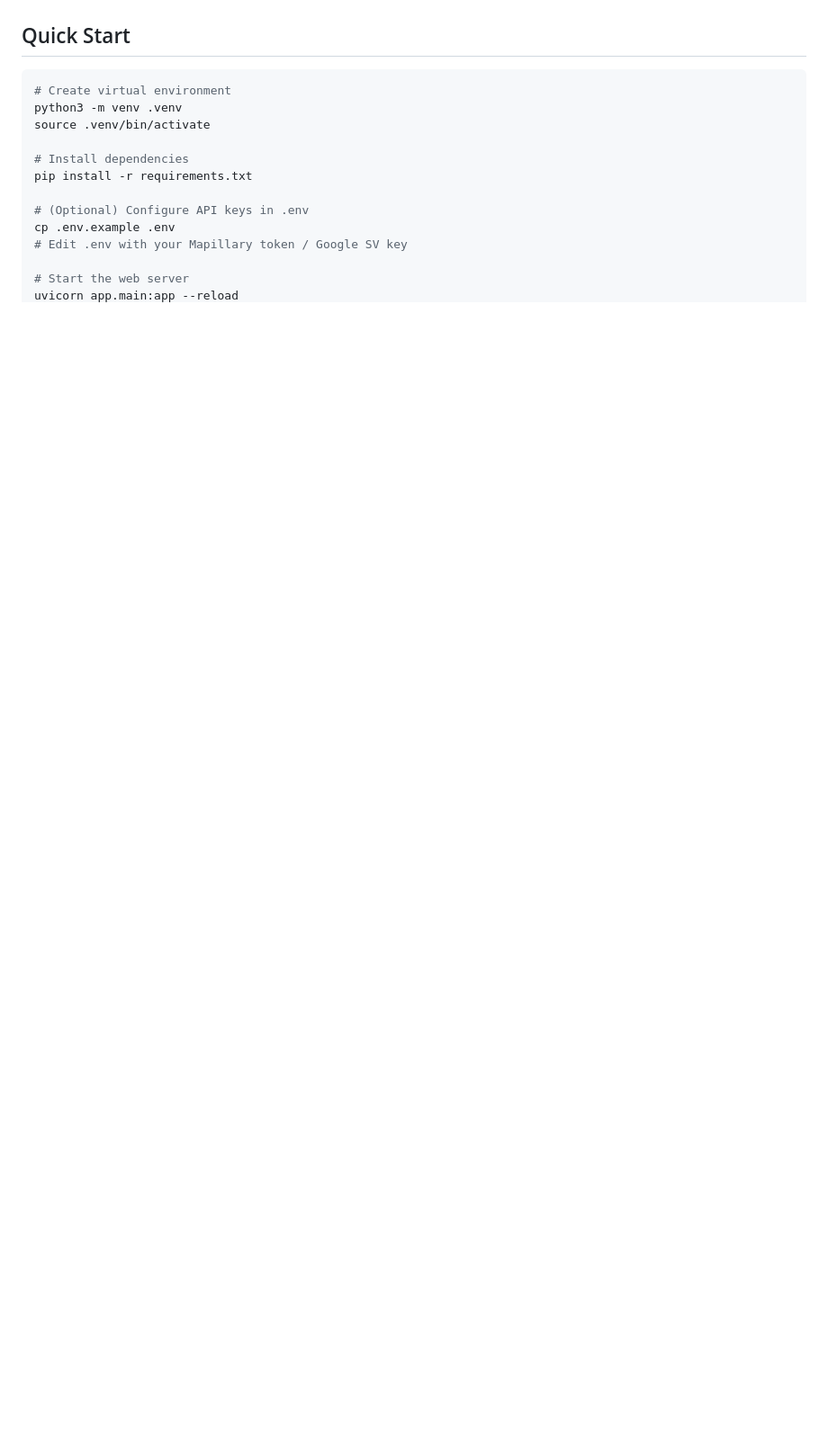
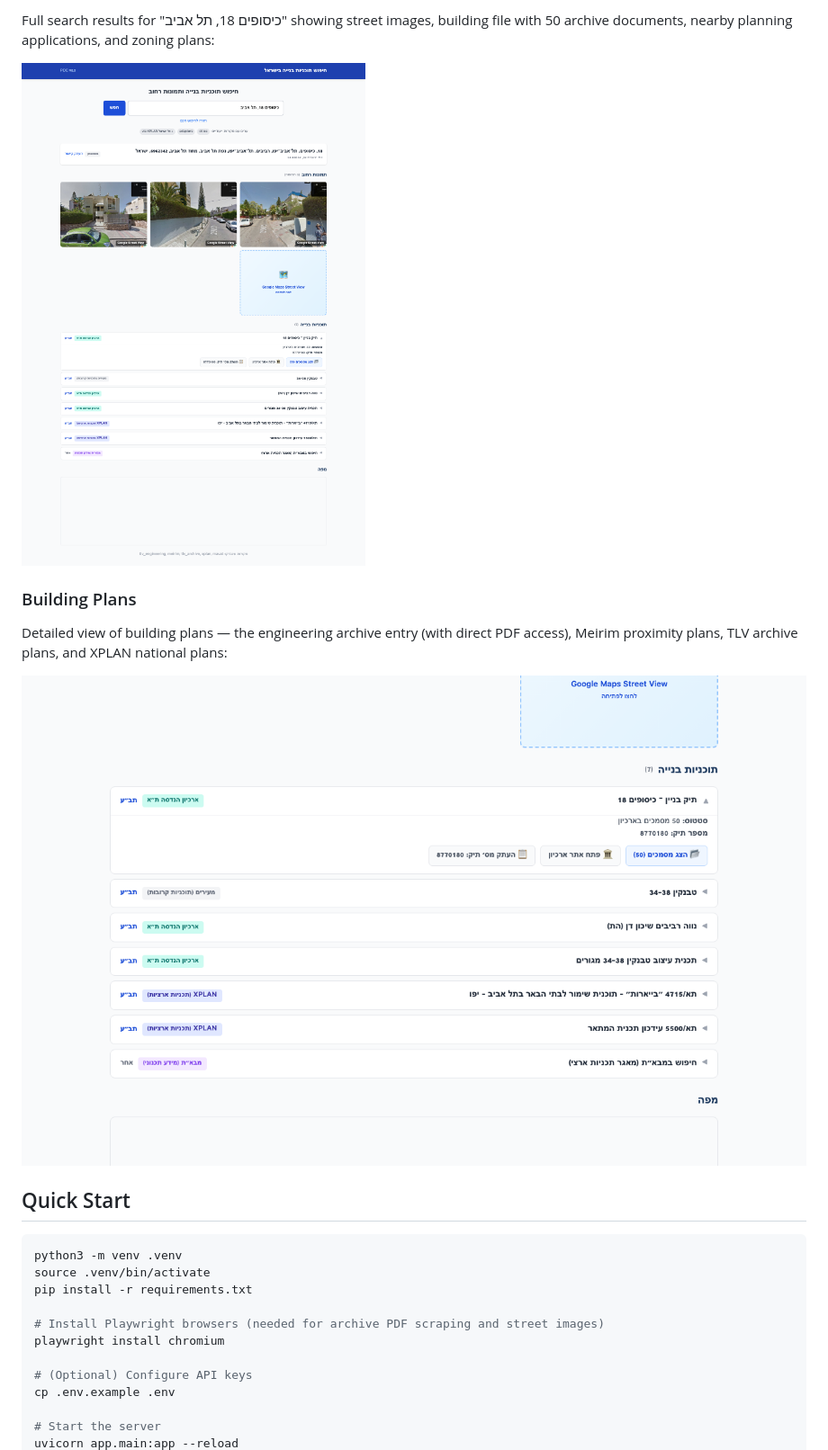
Before and after one commit to shayke-cohen/IsraelCityPlans, a Markdown page: README.md, the part around one of its changes. Shown at 90% size. Rendered like a GitHub page; pictures changed too: docs/screenshots/building-plans.png (added), docs/screenshots/search-results.png (added); blank space fills up the shorter version.

````diff
--- a/README.md
+++ b/README.md
@@ -16,17 +23,25 @@ Search for building plans (היתרי בנייה, תוכניות בניין עי
+Full search results for "כיסופים 18, תל אביב" showing street images, building file with 50 archive documents, nearby planning applications, and zoning plans:
+
+![Search Results](docs/screenshots/search-results.png)
+
+### Building Plans
+
+Detailed view of building plans — the engineering archive entry (with direct PDF access), Meirim proximity plans, TLV archive plans, and XPLAN national plans:
+
+![Building Plans](docs/screenshots/building-plans.png)
 
 ## Quick Start
 
 ```bash
-# Create virtual environment
 python3 -m venv .venv
 source .venv/bin/activate
-
-# Install dependencies
 pip install -r requirements.txt
 
-# (Optional) Configure API keys in .env
+# Install Playwright browsers (needed for archive PDF scraping and street images)
+playwright install chromium
+
+# (Optional) Configure API keys
 cp .env.example .env
-# Edit .env with your Mapillary token / Google SV key
 
-# Start the web server
+# Start the server
 uvicorn app.main:app --reload
````
Also changed, not shown: other parts of README.md (+107 -54 lines), ARCHITECTURE.md (added, +505 -0 lines), docs/screenshots/search-page.png (added), 1 other file.
